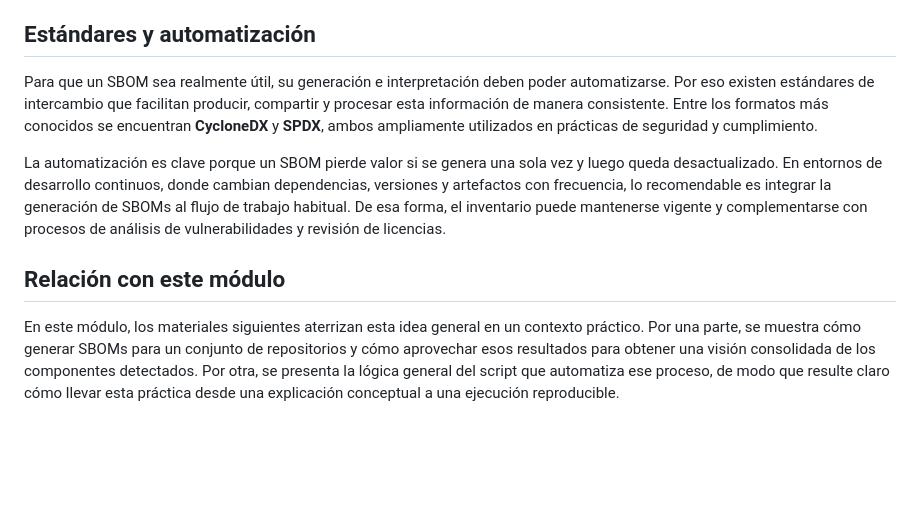
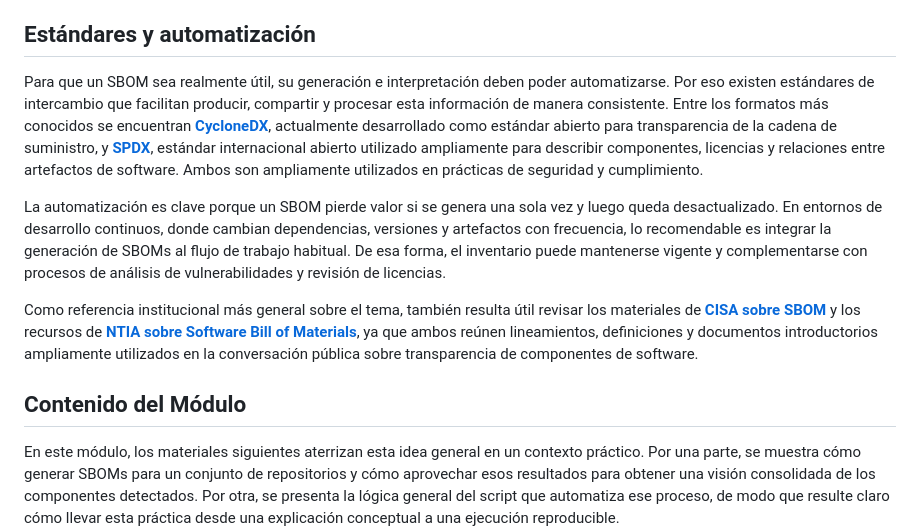
Before and after one commit to dci-courses/id_2026, a Markdown page: nbs/sbom/introduccion_sboms.md, the part around the change. Rendered like a GitHub page; blank space fills up the shorter version.

Commit message:
improved sbom intro

```diff
--- a/nbs/sbom/introduccion_sboms.md
+++ b/nbs/sbom/introduccion_sboms.md
@@ -16,11 +16,13 @@ En ese contexto, los SBOMs aportan una base concreta para mejorar la trazabilida
 
 ## Estándares y automatización
 
-Para que un SBOM sea realmente útil, su generación e interpretación deben poder automatizarse. Por eso existen estándares de intercambio que facilitan producir, compartir y procesar esta información de manera consistente. Entre los formatos más conocidos se encuentran **CycloneDX** y **SPDX**, ambos ampliamente utilizados en prácticas de seguridad y cumplimiento.
+Para que un SBOM sea realmente útil, su generación e interpretación deben poder automatizarse. Por eso existen estándares de intercambio que facilitan producir, compartir y procesar esta información de manera consistente. Entre los formatos más conocidos se encuentran [**CycloneDX**](https://cyclonedx.org/specification/overview), actualmente desarrollado como estándar abierto para transparencia de la cadena de suministro, y [**SPDX**](https://spdx.dev/use/specifications/), estándar internacional abierto utilizado ampliamente para describir componentes, licencias y relaciones entre artefactos de software. Ambos son ampliamente utilizados en prácticas de seguridad y cumplimiento.
 
 La automatización es clave porque un SBOM pierde valor si se genera una sola vez y luego queda desactualizado. En entornos de desarrollo continuos, donde cambian dependencias, versiones y artefactos con frecuencia, lo recomendable es integrar la generación de SBOMs al flujo de trabajo habitual. De esa forma, el inventario puede mantenerse vigente y complementarse con procesos de análisis de vulnerabilidades y revisión de licencias.
 
-## Relación con este módulo
+Como referencia institucional más general sobre el tema, también resulta útil revisar los materiales de [**CISA sobre SBOM**](https://www.cisa.gov/sbom) y los recursos de [**NTIA sobre Software Bill of Materials**](https://www.ntia.gov/page/software-bill-materials), ya que ambos reúnen lineamientos, definiciones y documentos introductorios ampliamente utilizados en la conversación pública sobre transparencia de componentes de software.
+
+## Contenido del Módulo
 
 En este módulo, los materiales siguientes aterrizan esta idea general en un contexto práctico. Por una parte, se muestra cómo generar SBOMs para un conjunto de repositorios y cómo aprovechar esos resultados para obtener una visión consolidada de los componentes detectados. Por otra, se presenta la lógica general del script que automatiza ese proceso, de modo que resulte claro cómo llevar esta práctica desde una explicación conceptual a una ejecución reproducible.
 
```
